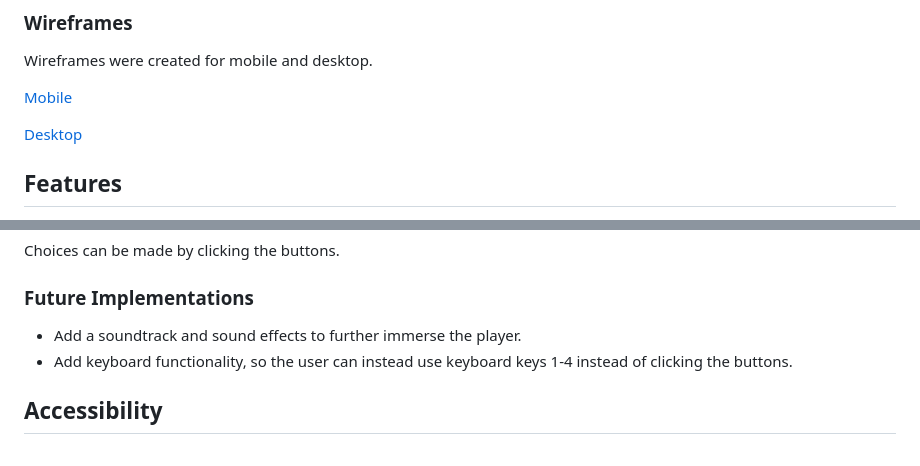
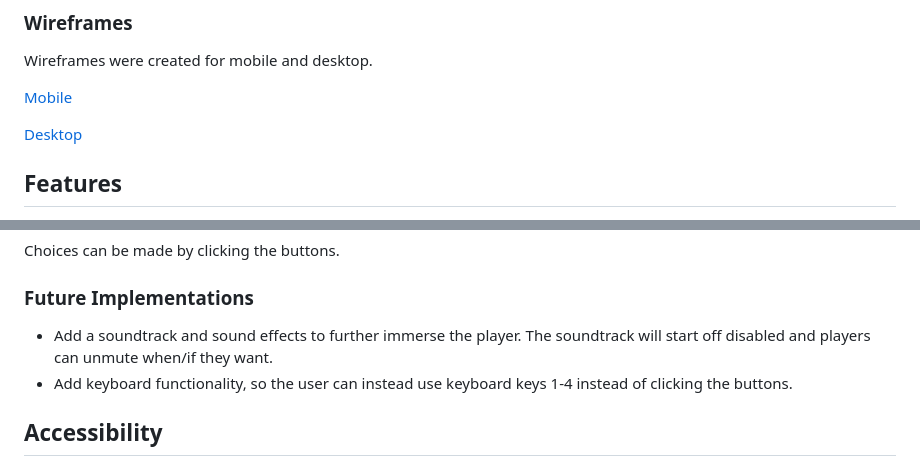
Before and after one commit to isThatAFife/DiamondsInTheRust, a Markdown page: README.md, 2 parts joined by grey strips. Rendered like a GitHub page.

```diff
--- a/README.md
+++ b/README.md
@@ -102,8 +102,8 @@ Wireframes were created for mobile and desktop.
 
 [Desktop]
 
-[Mobile]: docs/wireframes/DITR_Mobile.png
-[Desktop]: docs/wireframes/DITR_Desktop.png
+[Mobile]: docs/wireframes/ditrmobile.png
+[Desktop]: docs/wireframes/ditrdesktop.png
 
 ## Features
 
@@ -117,7 +117,7 @@ Choices can be made by clicking the buttons.
 
 ### Future Implementations
 
-  - Add a soundtrack and sound effects to further immerse the player.
+  - Add a soundtrack and sound effects to further immerse the player. The soundtrack will start off disabled and players can unmute when/if they want.
   - Add keyboard functionality, so the user can instead use keyboard keys 1-4 instead of clicking the buttons.
 
 ## Accessibility
```
Also changed, not shown: other parts of README.md (+2 -2 lines), docs/wireframes/ditrdesktop.png (renamed from docs/wireframes/DITR_Desktop.png), docs/wireframes/ditrmobile.png (renamed from docs/wireframes/DITR_Mobile.png), 5 other files.
